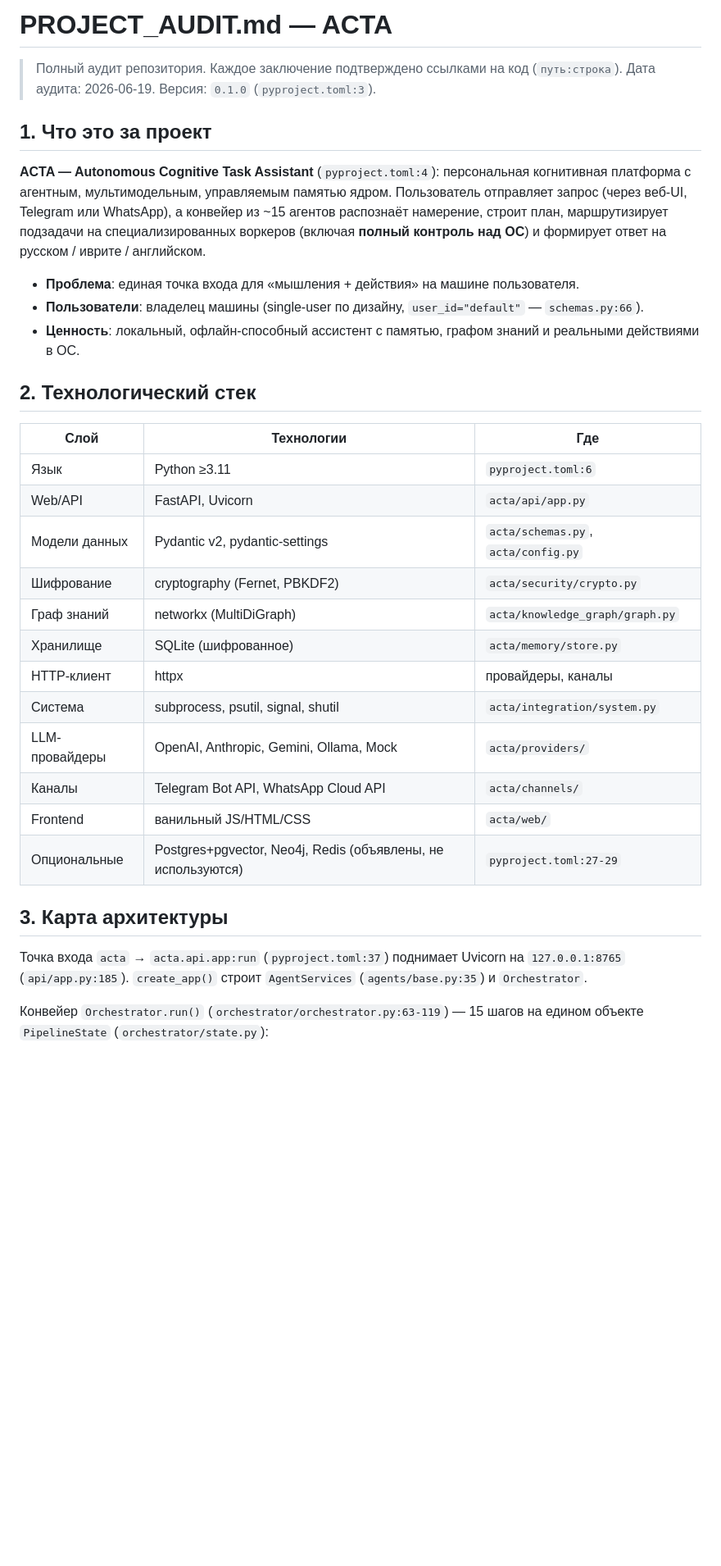
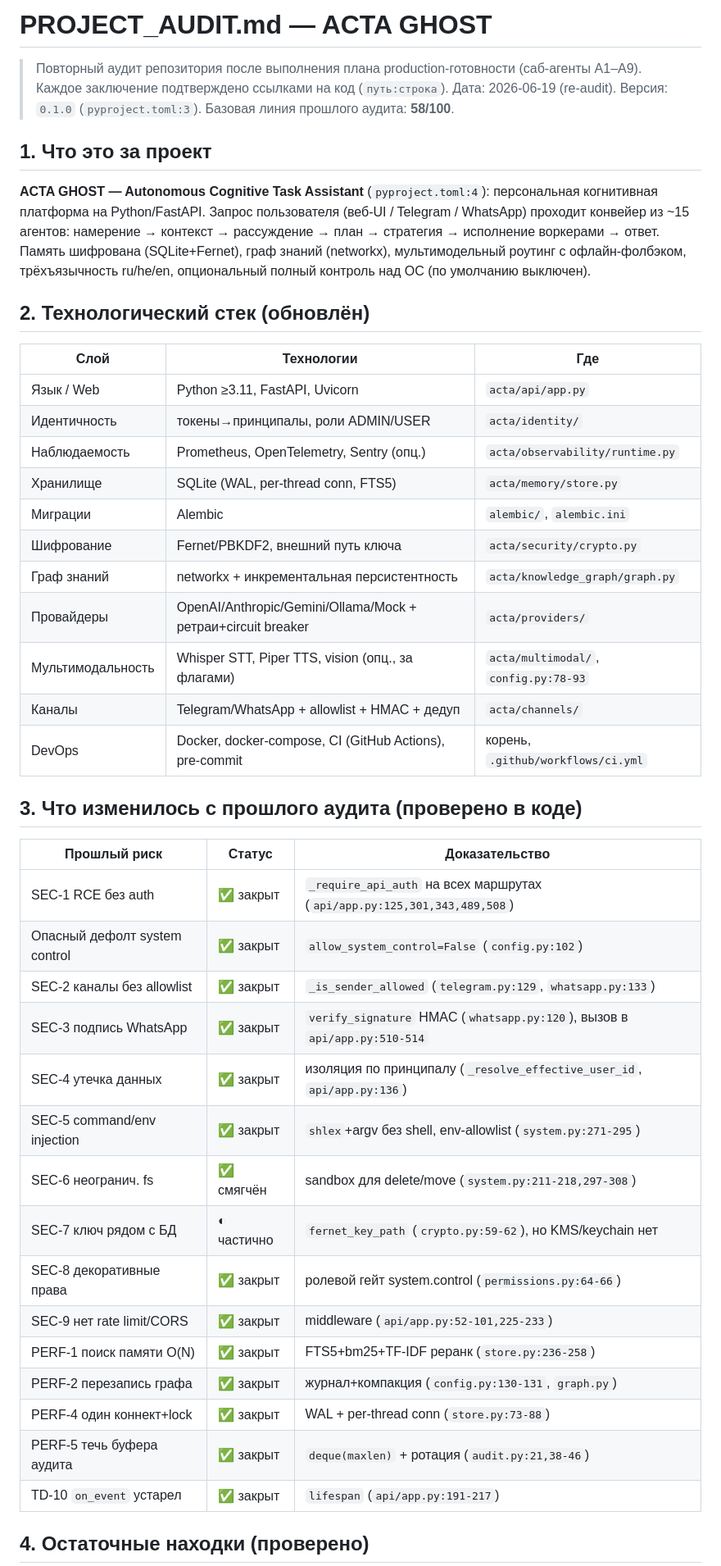
Before and after one commit to alexghost82/ACTAGhost, a Markdown page: PROJECT_AUDIT.md, the part around one of its changes. Shown at 82% size. GitHub-like rendering; blank space fills up the shorter version.

```diff
--- a/PROJECT_AUDIT.md
+++ b/PROJECT_AUDIT.md
@@ -1,42 +1,52 @@
-# PROJECT_AUDIT.md — ACTA
+# PROJECT_AUDIT.md — ACTA GHOST
 
-> Полный аудит репозитория. Каждое заключение подтверждено ссылками на код (`путь:строка`).
-> Дата аудита: 2026-06-19. Версия: `0.1.0` (`pyproject.toml:3`).
+> Повторный аудит репозитория после выполнения плана production-готовности (саб-агенты A1–A9).
+> Каждое заключение подтверждено ссылками на код (`путь:строка`). Дата: 2026-06-19 (re-audit).
+> Версия: `0.1.0` (`pyproject.toml:3`). Базовая линия прошлого аудита: **58/100**.
 
 ## 1. Что это за проект
 
-**ACTA — Autonomous Cognitive Task Assistant** (`pyproject.toml:4`): персональная когнитивная платформа
-с агентным, мультимодельным, управляемым памятью ядром. Пользователь отправляет запрос (через веб-UI,
-Telegram или WhatsApp), а конвейер из ~15 агентов распознаёт намерение, строит план, маршрутизирует
-подзадачи на специализированных воркеров (включая **полный контроль над ОС**) и формирует ответ на
-русском / иврите / английском.
+**ACTA GHOST — Autonomous Cognitive Task Assistant** (`pyproject.toml:4`): персональная когнитивная
+платформа на Python/FastAPI. Запрос пользователя (веб-UI / Telegram / WhatsApp) проходит конвейер из
+~15 агентов: намерение → контекст → рассуждение → план → стратегия → исполнение воркерами → ответ.
+Память шифрована (SQLite+Fernet), граф знаний (networkx), мультимодельный роутинг с офлайн-фолбэком,
+трёхъязычность ru/he/en, опциональный полный контроль над ОС (по умолчанию выключен).
 
-- **Проблема**: единая точка входа для «мышления + действия» на машине пользователя.
-- **Пользователи**: владелец машины (single-user по дизайну, `user_id="default"` — `schemas.py:66`).
-- **Ценность**: локальный, офлайн-способный ассистент с памятью, графом знаний и реальными действиями в ОС.
-
-## 2. Технологический стек
+## 2. Технологический стек (обновлён)
 
 | Слой | Технологии | Где |
 |---|---|---|
-| Язык | Python ≥3.11 | `pyproject.toml:6` |
-| Web/API | FastAPI, Uvicorn | `acta/api/app.py` |
-| Модели данных | Pydantic v2, pydantic-settings | `acta/schemas.py`, `acta/config.py` |
-| Шифрование | cryptography (Fernet, PBKDF2) | `acta/security/crypto.py` |
-| Граф знаний | networkx (MultiDiGraph) | `acta/knowledge_graph/graph.py` |
-| Хранилище | SQLite (шифрованное) | `acta/memory/store.py` |
-| HTTP-клиент | httpx | провайдеры, каналы |
-| Система | subprocess, psutil, signal, shutil | `acta/integration/system.py` |
-| LLM-провайдеры | OpenAI, Anthropic, Gemini, Ollama, Mock | `acta/providers/` |
-| Каналы | Telegram Bot API, WhatsApp Cloud API | `acta/channels/` |
-| Frontend | ванильный JS/HTML/CSS | `acta/web/` |
-| Опциональные | Postgres+pgvector, Neo4j, Redis (объявлены, не используются) | `pyproject.toml:27-29` |
+| Язык / Web | Python ≥3.11, FastAPI, Uvicorn | `acta/api/app.py` |
+| Идентичность | токены→принципалы, роли ADMIN/USER | `acta/identity/` |
+| Наблюдаемость | Prometheus, OpenTelemetry, Sentry (опц.) | `acta/observability/runtime.py` |
+| Хранилище | SQLite (WAL, per-thread conn, FTS5) | `acta/memory/store.py` |
+| Миграции | Alembic | `alembic/`, `alembic.ini` |
+| Шифрование | Fernet/PBKDF2, внешний путь ключа | `acta/security/crypto.py` |
+| Граф знаний | networkx + инкрементальная персистентность | `acta/knowledge_graph/graph.py` |
+| Провайдеры | OpenAI/Anthropic/Gemini/Ollama/Mock + ретраи+circuit breaker | `acta/providers/` |
+| Мультимодальность | Whisper STT, Piper TTS, vision (опц., за флагами) | `acta/multimodal/`, `config.py:78-93` |
+| Каналы | Telegram/WhatsApp + allowlist + HMAC + дедуп | `acta/channels/` |
+| DevOps | Docker, docker-compose, CI (GitHub Actions), pre-commit | корень, `.github/workflows/ci.yml` |
 
-## 3. Карта архитектуры
+## 3. Что изменилось с прошлого аудита (проверено в коде)
 
-Точка входа `acta` → `acta.api.app:run` (`pyproject.toml:37`) поднимает Uvicorn на `127.0.0.1:8765`
-(`api/app.py:185`). `create_app()` строит `AgentServices` (`agents/base.py:35`) и `Orchestrator`.
+| Прошлый риск | Статус | Доказательство |
+|---|---|---|
+| SEC-1 RCE без auth | ✅ закрыт | `_require_api_auth` на всех маршрутах (`api/app.py:125,301,343,489,508`) |
+| Опасный дефолт system control | ✅ закрыт | `allow_system_control=False` (`config.py:102`) |
+| SEC-2 каналы без allowlist | ✅ закрыт | `_is_sender_allowed` (`telegram.py:129`, `whatsapp.py:133`) |
+| SEC-3 подпись WhatsApp | ✅ закрыт | `verify_signature` HMAC (`whatsapp.py:120`), вызов в `api/app.py:510-514` |
+| SEC-4 утечка данных | ✅ закрыт | изоляция по принципалу (`_resolve_effective_user_id`, `api/app.py:136`) |
+| SEC-5 command/env injection | ✅ закрыт | `shlex`+argv без shell, env-allowlist (`system.py:271-295`) |
+| SEC-6 неогранич. fs | ✅ смягчён | sandbox для delete/move (`system.py:211-218,297-308`) |
+| SEC-7 ключ рядом с БД | ◐ частично | `fernet_key_path` (`crypto.py:59-62`), но KMS/keychain нет |
+| SEC-8 декоративные права | ✅ закрыт | ролевой гейт system.control (`permissions.py:64-66`) |
+| SEC-9 нет rate limit/CORS | ✅ закрыт | middleware (`api/app.py:52-101,225-233`) |
+| PERF-1 поиск памяти O(N) | ✅ закрыт | FTS5+bm25+TF-IDF реранк (`store.py:236-258`) |
+| PERF-2 перезапись графа | ✅ закрыт | журнал+компакция (`config.py:130-131`, `graph.py`) |
+| PERF-4 один коннект+lock | ✅ закрыт | WAL + per-thread conn (`store.py:73-88`) |
+| PERF-5 течь буфера аудита | ✅ закрыт | `deque(maxlen)` + ротация (`audit.py:21,38-46`) |
+| TD-10 `on_event` устарел | ✅ закрыт | `lifespan` (`api/app.py:191-217`) |
 
-Конвейер `Orchestrator.run()` (`orchestrator/orchestrator.py:63-119`) — 15 шагов на едином объекте
-`PipelineState` (`orchestrator/state.py`):
+## 4. Остаточные находки (проверено)
 
```
Also changed, not shown: other parts of PROJECT_AUDIT.md (+27 -40 lines).
